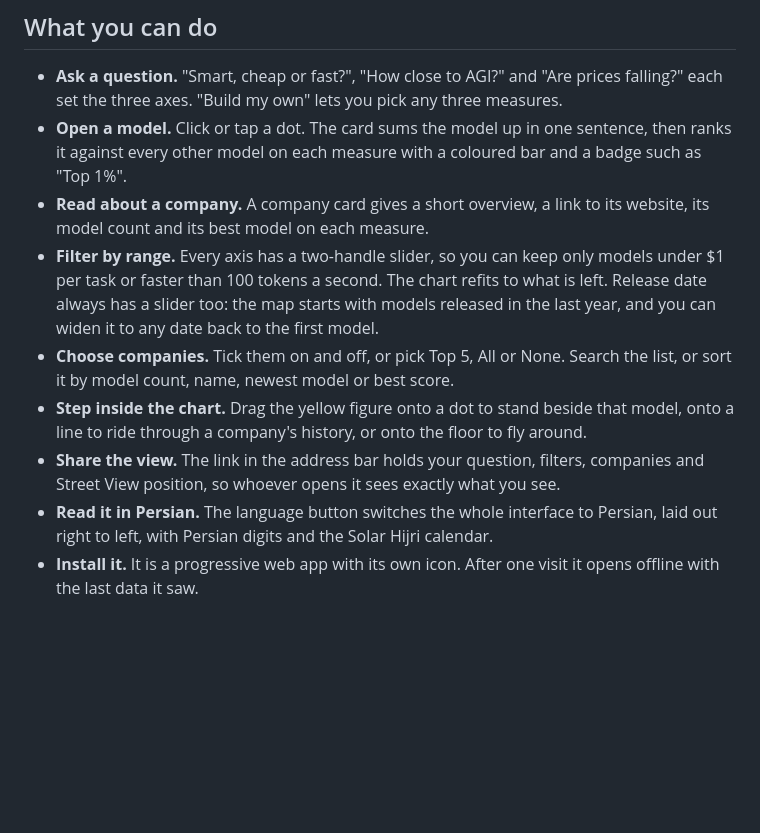
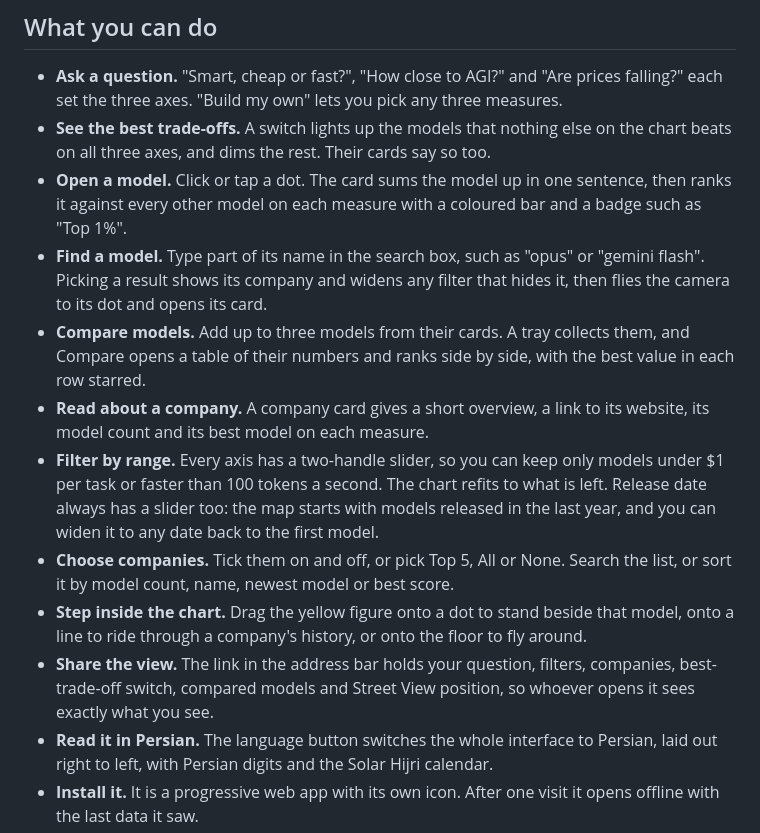
Before and after one commit to Danialsamadi/llm-map, a Markdown page: README.md, the part around the change. GitHub-like rendering; blank space fills up the shorter version.

Commit message:
docs: README covers search, best trade-offs and compare

```diff
--- a/README.md
+++ b/README.md
@@ -7,12 +7,15 @@ Every AI language model on one 3D chart. Each dot is a model, each line joins on
 ## What you can do
 
 - **Ask a question.** "Smart, cheap or fast?", "How close to AGI?" and "Are prices falling?" each set the three axes. "Build my own" lets you pick any three measures.
+- **See the best trade-offs.** A switch lights up the models that nothing else on the chart beats on all three axes, and dims the rest. Their cards say so too.
 - **Open a model.** Click or tap a dot. The card sums the model up in one sentence, then ranks it against every other model on each measure with a coloured bar and a badge such as "Top 1%".
+- **Find a model.** Type part of its name in the search box, such as "opus" or "gemini flash". Picking a result shows its company and widens any filter that hides it, then flies the camera to its dot and opens its card.
+- **Compare models.** Add up to three models from their cards. A tray collects them, and Compare opens a table of their numbers and ranks side by side, with the best value in each row starred.
 - **Read about a company.** A company card gives a short overview, a link to its website, its model count and its best model on each measure.
 - **Filter by range.** Every axis has a two-handle slider, so you can keep only models under $1 per task or faster than 100 tokens a second. The chart refits to what is left. Release date always has a slider too: the map starts with models released in the last year, and you can widen it to any date back to the first model.
 - **Choose companies.** Tick them on and off, or pick Top 5, All or None. Search the list, or sort it by model count, name, newest model or best score.
 - **Step inside the chart.** Drag the yellow figure onto a dot to stand beside that model, onto a line to ride through a company's history, or onto the floor to fly around.
-- **Share the view.** The link in the address bar holds your question, filters, companies and Street View position, so whoever opens it sees exactly what you see.
+- **Share the view.** The link in the address bar holds your question, filters, companies, best-trade-off switch, compared models and Street View position, so whoever opens it sees exactly what you see.
 - **Read it in Persian.** The language button switches the whole interface to Persian, laid out right to left, with Persian digits and the Solar Hijri calendar.
 - **Install it.** It is a progressive web app with its own icon. After one visit it opens offline with the last data it saw.
 
```
